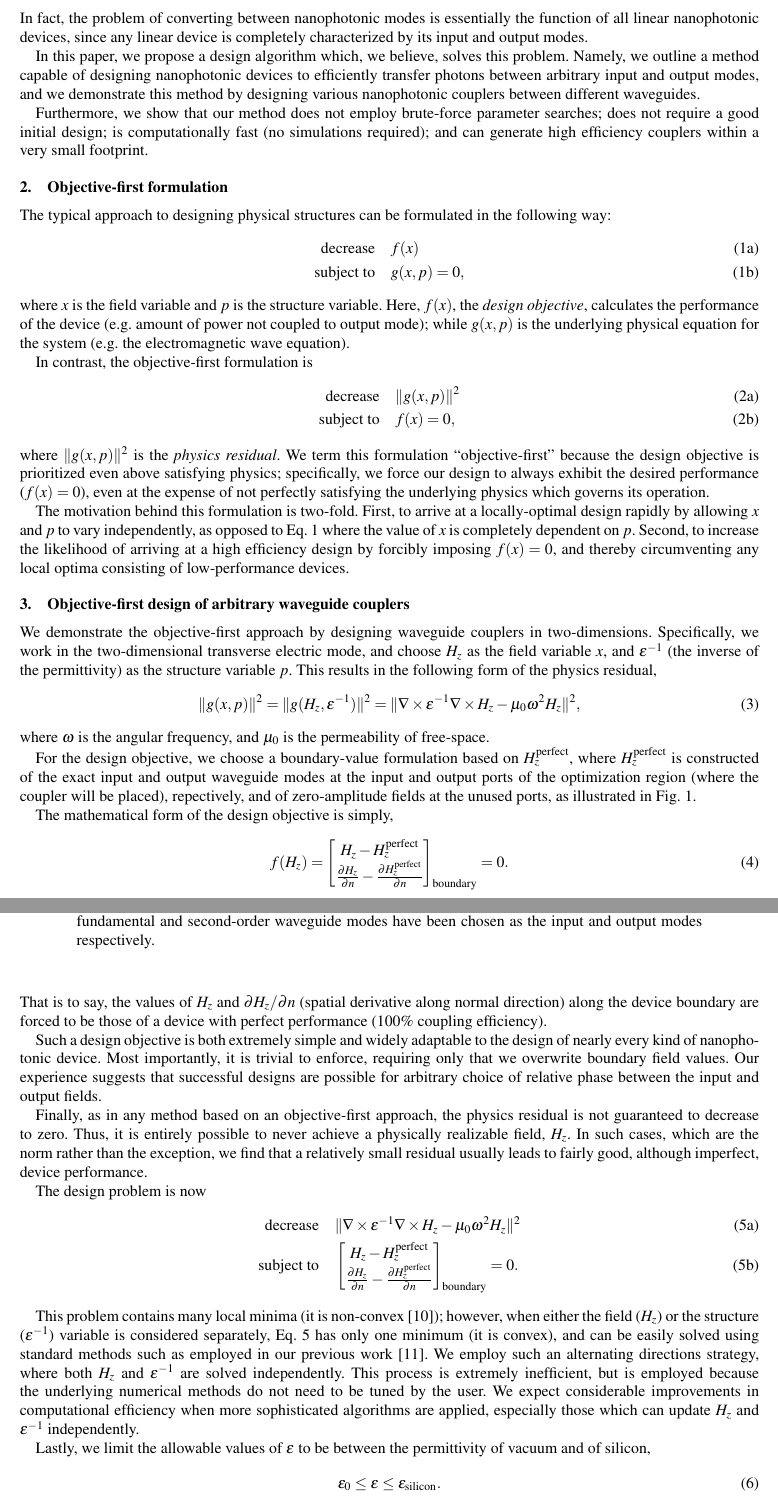
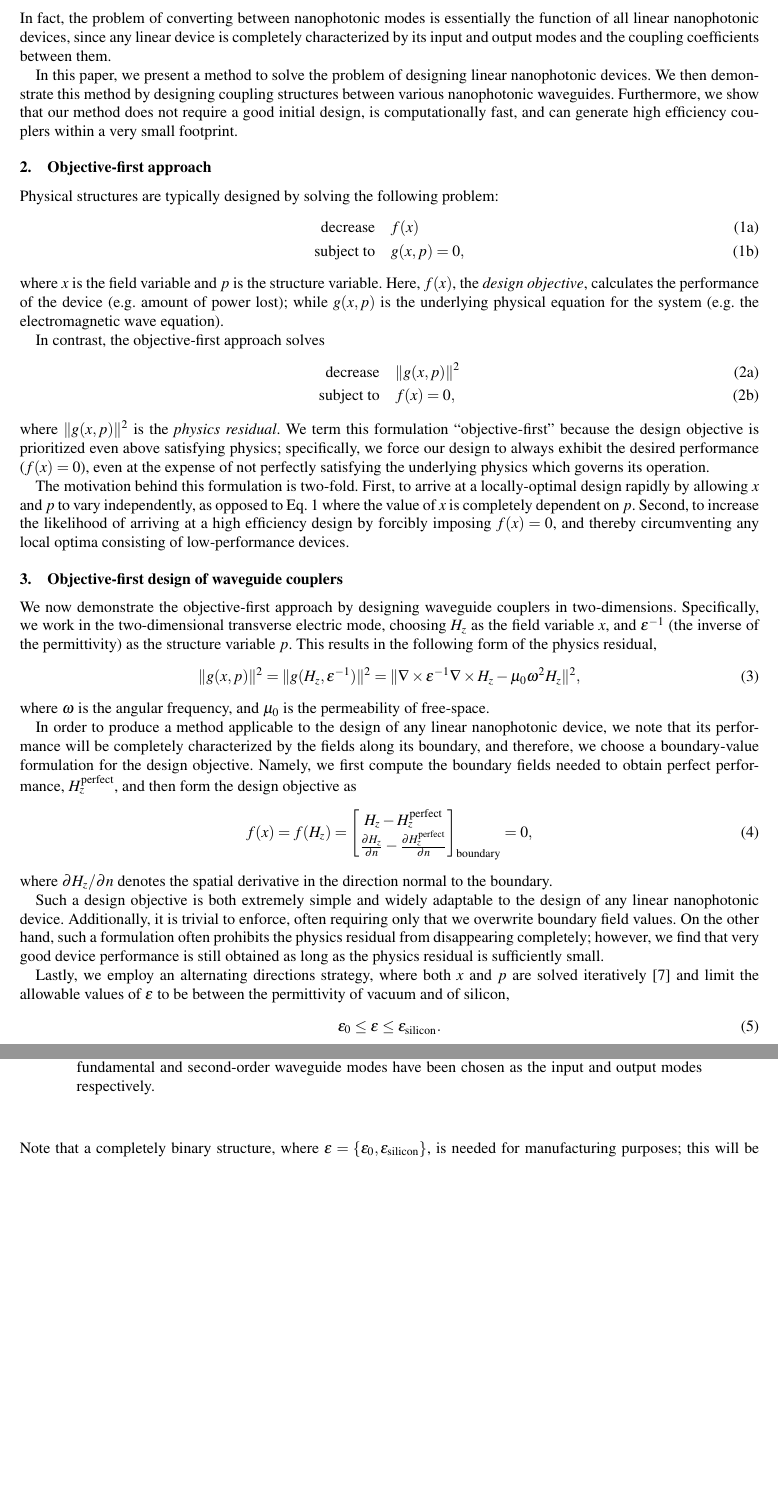
Before and after one commit to JesseLu/misc, a LaTeX paper (presentations/ob1_wg_paper/paper.tex): two parts of pages 2 and 3 of 7 before the commit and two parts of pages 2 and 3 of 6 after it, joined at a grey line, cut so that both start at the same text, the shorter picture padded with empty space. Compiled offline with pdfLaTeX.

Commit message:
Finished bulk of editing on the ob-1 paper.

```diff
--- a/presentations/ob1_wg_paper/paper.tex
+++ b/presentations/ob1_wg_paper/paper.tex
@@ -99,20 +99,16 @@ For instance, efficient conversion between waveguides modes
     \end{itemize}
 In fact, the problem of converting between nanophotonic modes is essentially
     the function of all linear nanophotonic devices, since
-    any linear device is completely characterized by its input and output modes.
+    any linear device is completely characterized by its input and output modes
+    and the coupling coefficients between them.
 
-In this paper, we propose a design algorithm which,
-    we believe, solves this problem.
-Namely, we outline a method capable of designing nanophotonic devices
-    to efficiently transfer photons between
-    arbitrary input and output modes,
-    and we demonstrate this method by designing various nanophotonic couplers
-    between different waveguides.
-
+In this paper, we present a method to solve the problem
+    of designing linear nanophotonic devices.
+We then demonstrate this method by designing coupling structures
+    between various nanophotonic waveguides.
 Furthermore, we show that our method
-     does not employ brute-force parameter searches;
-     does not require a good initial design;
-     is computationally fast (no simulations required);
+     does not require a good initial design,
+     is computationally fast,
      and can generate high efficiency couplers within a very small footprint.
 %
 %
@@ -136,10 +132,9 @@ Furthermore, we show that our method
 
 % How does your algorithm solve this problem?
 % \subsection{Advantages of objective-first design}
-\section{Objective-first formulation}
+\section{Objective-first approach}
 % What is objective-first optimization?
-The typical approach to designing physical structures can be formulated
-    in the following way:
+Physical structures are typically designed by solving the following problem:
     \begin{subequations}\label{eq:adj}
     \begin{align}
     \text{decrease} & \quad f(x) \label{eq:adj:obj} \\
@@ -149,11 +144,11 @@ The typical approach to designing physical structures can be formulated
     where $x$ is the field variable and $p$ is the structure variable.
 Here, $f(x)$, the \emph{design objective},
     calculates the performance of the device
-    (e.g. amount of power not coupled to output mode);
+    (e.g. amount of power lost);
     while $g(x,p)$ is the underlying physical equation for the system
     (e.g. the electromagnetic wave equation).
 
-In contrast, the objective-first formulation is
+In contrast, the objective-first approach solves
     \begin{subequations}\label{eq:ob1}
     \begin{align}
     \text{decrease} & \quad \|g(x,p)\|^2 \label{eq:ob1:obj} \\
@@ -178,11 +173,11 @@ Second, to increase the likelihood of arriving at a high efficiency design
     low-performance devices.
 
 % How is it applied to waveguide coupler design?
-\section{Objective-first design of arbitrary waveguide couplers}
-We demonstrate the objective-first approach
+\section{Objective-first design of waveguide couplers}
+We now demonstrate the objective-first approach
     by designing waveguide couplers in two-dimensions.
 Specifically, we work in the two-dimensional transverse electric mode,
-    and choose $H_z$ as the field variable $x$,
+    choosing $H_z$ as the field variable $x$,
     and $\epsilon^{-1}$ (the inverse of the permittivity)
     as the structure variable $p$.
 This results in the following form of the physics residual,
@@ -194,13 +189,25 @@ This results in the following form of the physics residual,
     where $\omega$ is the angular frequency,
     and $\mu_0$ is the permeability of free-space.
 
-For the design objective, we choose a boundary-value formulation
-    based on $H_z^\text{perfect}$,
-    where $H_z^\text{perfect}$ is constructed
-    of the exact input and output waveguide modes at the input and output ports
-    of the optimization region (where the coupler will be placed),
-    repectively, and of zero-amplitude fields at the unused ports,
-    as illustrated in Fig.~\ref{fig:intro}.
+In order to produce a method applicable
+    to the design of any linear nanophotonic device,
+    we note that its performance
+    will be completely characterized by the fields along its boundary,
+    and therefore,
+    we choose a boundary-value formulation for the design objective.
+Namely, we first compute the boundary fields needed to obtain
+    perfect performance, $H_z^\text{perfect}$,
+    and then form the design objective as
+    \begin{equation}
+    f(x) = f(H_z) = \begin{bmatrix}
+        H_z - H_z^\text{perfect} \\
+        \frac{\partial H_z}{\partial n} -
+            \frac{\partial H_z^\text{perfect}}{\partial n}
+        \end{bmatrix}_\text{boundary}
+        = 0,
+    \end{equation}
+    where $\partial H_z / \partial n$
+    denotes the spatial derivative in the direction normal to the boundary.
 
 \begin{figure}[htbp]
     \centering
@@ -217,69 +224,22 @@ For the design objective, we choose a boundary-value formulation
     \label{fig:intro}
 \end{figure}
 
-The mathematical form of the design objective is simply,
-    \begin{equation}
-    f(H_z) = \begin{bmatrix}
-        H_z - H_z^\text{perfect} \\
-        \frac{\partial H_z}{\partial n} -
-            \frac{\partial H_z^\text{perfect}}{\partial n}
-        \end{bmatrix}_\text{boundary}
-        = 0.
-    \end{equation}
-That is to say,
-    the values of $H_z$ and $\partial H_z / \partial n$
-    (spatial derivative along normal direction)
-    along the device boundary are forced to be
-    those of a device with perfect performance
-    (100\% coupling efficiency).
+Such a design objective is both extremely simple and widely adaptable
+    to the design of any linear nanophotonic device.
+Additionally, it is trivial to enforce,
+    often requiring only that we overwrite boundary field values.
+On the other hand, such a formulation often prohibits the physics residual
+    from disappearing completely;
+    however, we find that very good device performance is still obtained
+    as long as the physics residual is sufficiently small.
 
-Such a design objective is both extremely simple and widely adaptable
-    to the design of nearly every kind of nanophotonic device.
-Most importantly, it is trivial to enforce,
-    requiring only that we overwrite boundary field values.
-Our experience suggests that successful designs are possible for
-    arbitrary choice of relative phase between the input and output fields.
-
-Finally, as in any method based on an objective-first approach,
-    the physics residual is not guaranteed to decrease to zero.
-Thus, it is entirely possible to never achieve
-    a physically realizable field, $H_z$.
-In such cases, which are the norm rather than the exception,
-    we find that a relatively small residual usually leads to
-    fairly good, although imperfect, device performance.
-
-The design problem is now
-    \begin{subequations}\label{eq:act}
-    \begin{align}
-    \text{decrease} & \quad
-        \| \nabla \times \epsilon^{-1} \nabla \times H_z -
-            \mu_0 \omega^2 H_z \|^2 \label{eq:act:obj} \\
-    \text{subject to} & \quad
-        \begin{bmatrix}
-        H_z - H_z^\text{perfect} \\
-        \frac{\partial H_z}{\partial n} -
-            \frac{\partial H_z^\text{perfect}}{\partial n}
-        \end{bmatrix}_\text{boundary}
-        = 0.
-    \end{align}
-    \end{subequations}
-
-This problem contains many local minima (it is non-convex\cite{boydbook});
-    however, when either the field ($H_z$) or the structure ($\epsilon^{-1}$)
-    variable is considered separately, Eq.~\ref{eq:act} has only one minimum
-    (it is convex), and can be easily solved using standard methods
-    such as employed in our previous work\cite{prevwork}.
-We employ such an alternating directions strategy,
-    where both $H_z$ and $\epsilon^{-1}$ are solved independently.
-This process is extremely inefficient,
-    but is employed because the underlying numerical methods
-    do not need to be tuned by the user.
-We expect considerable improvements in computational efficiency
-    when more sophisticated algorithms are applied,
-    especially those which can update $H_z$ and $\epsilon^{-1}$ independently.
-
-Lastly, we limit the allowable values of $\epsilon$ to be between
+Lastly, we employ an alternating directions strategy,
+    where both $x$ and $p$ are solved iteratively\cite{prevwork}
+    and limit the allowable values of $\epsilon$ to be between
     the permittivity of vacuum and of silicon,
     \begin{equation}
     \epsilon_0 \le \epsilon \le \epsilon_\text{silicon}.
     \end{equation}
+Note that a completely binary structure,
+    where $\epsilon = \{\epsilon_0, \epsilon_\text{silicon}\}$,
+    is needed for manufacturing purposes; this will be pursued in a future work.
```
Also changed, not shown: presentations/ob1_wg_paper/paper.pdf, presentations/ob1_wg_paper/paper.tex (94 more changed lines).
